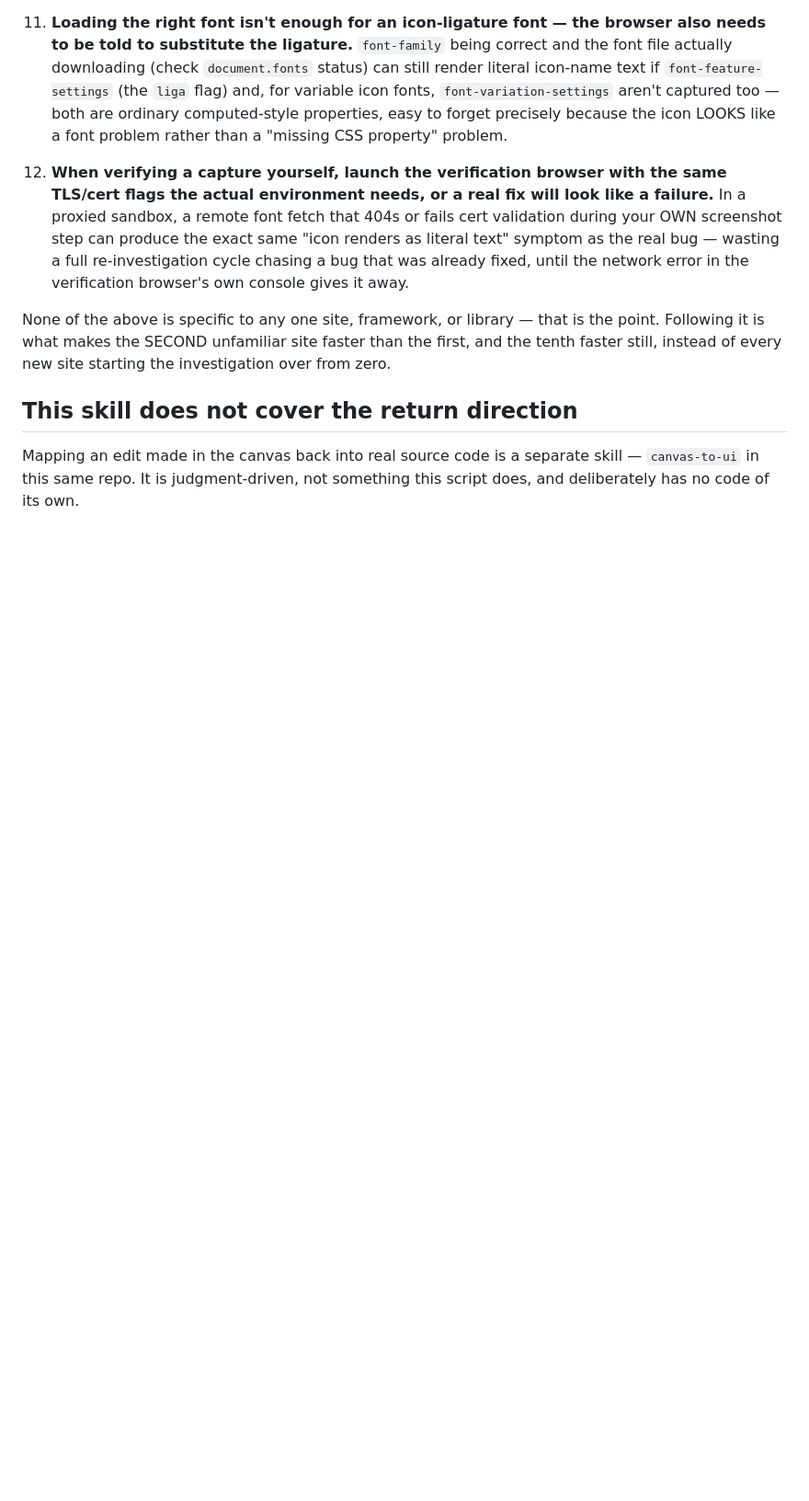
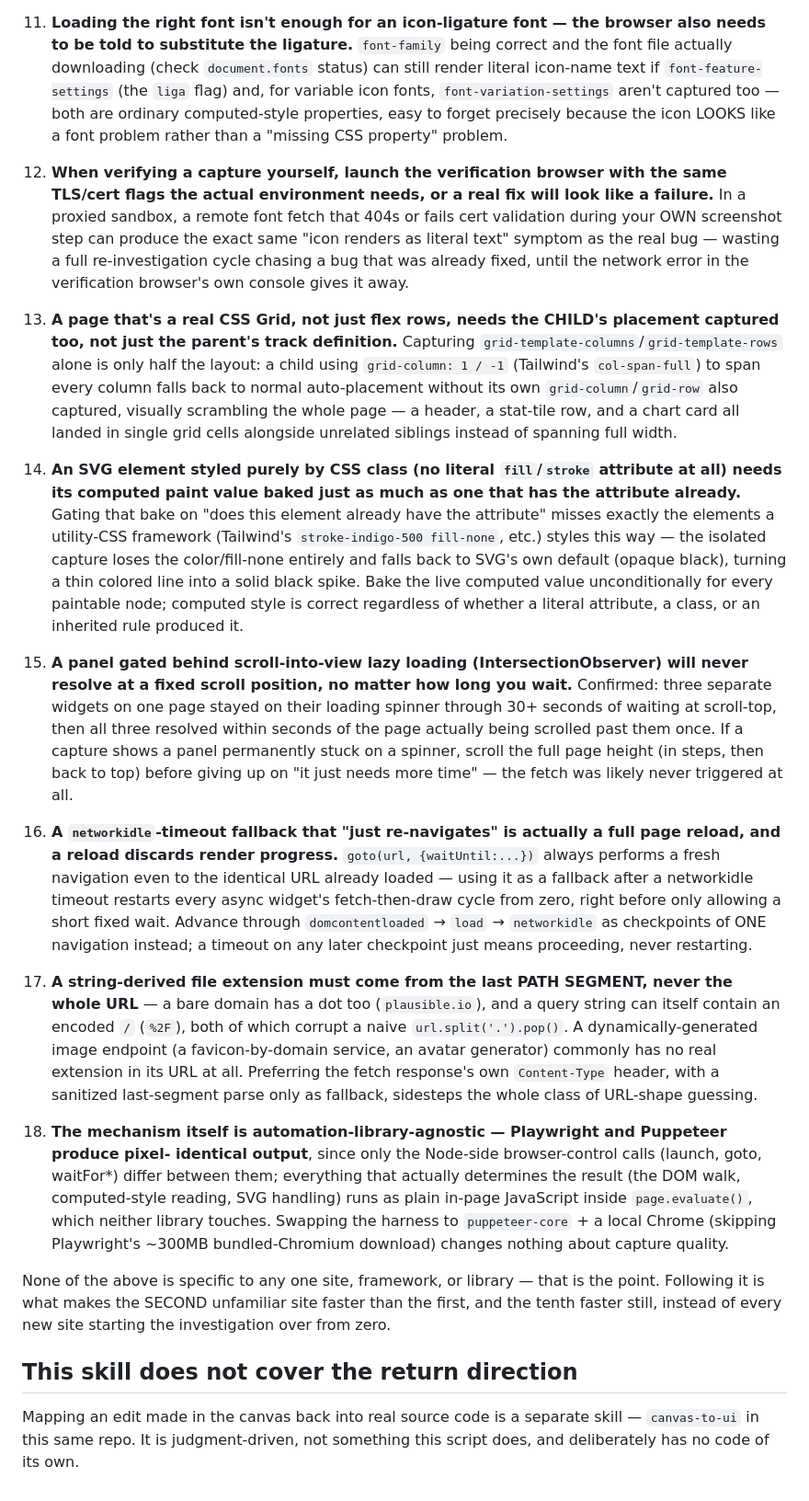
Before and after one commit to Ofirushinek/ofir-resources, a Markdown page: skills/1-ui-to-canvas-capture/SKILL.md, the part around the change. Shown at 92% size. Drawn GitHub-style; blank space fills up the shorter version.

Commit message:
Add findings 13-18: grid child placement, class-styled SVG paint, scroll-gated lazy load, networkidle reload, extension parsing, Puppeteer parity

```diff
--- a/skills/1-ui-to-canvas-capture/SKILL.md
+++ b/skills/1-ui-to-canvas-capture/SKILL.md
@@ -139,6 +139,44 @@ real stress test (an unfamiliar external site — nothing about it was known goi
     can produce the exact same "icon renders as literal text" symptom as the real bug — wasting a
     full re-investigation cycle chasing a bug that was already fixed, until the network error in the
     verification browser's own console gives it away.
+13. **A page that's a real CSS Grid, not just flex rows, needs the CHILD's placement captured too, not
+    just the parent's track definition.** Capturing `grid-template-columns`/`grid-template-rows` alone
+    is only half the layout: a child using `grid-column: 1 / -1` (Tailwind's `col-span-full`) to span
+    every column falls back to normal auto-placement without its own `grid-column`/`grid-row` also
+    captured, visually scrambling the whole page — a header, a stat-tile row, and a chart card all
+    landed in single grid cells alongside unrelated siblings instead of spanning full width.
+14. **An SVG element styled purely by CSS class (no literal `fill`/`stroke` attribute at all) needs its
+    computed paint value baked just as much as one that has the attribute already.** Gating that bake
+    on "does this element already have the attribute" misses exactly the elements a utility-CSS
+    framework (Tailwind's `stroke-indigo-500 fill-none`, etc.) styles this way — the isolated capture
+    loses the color/fill-none entirely and falls back to SVG's own default (opaque black), turning a
+    thin colored line into a solid black spike. Bake the live computed value unconditionally for every
+    paintable node; computed style is correct regardless of whether a literal attribute, a class, or
+    an inherited rule produced it.
+15. **A panel gated behind scroll-into-view lazy loading (IntersectionObserver) will never resolve at a
+    fixed scroll position, no matter how long you wait.** Confirmed: three separate widgets on one page
+    stayed on their loading spinner through 30+ seconds of waiting at scroll-top, then all three
+    resolved within seconds of the page actually being scrolled past them once. If a capture shows a
+    panel permanently stuck on a spinner, scroll the full page height (in steps, then back to top)
+    before giving up on "it just needs more time" — the fetch was likely never triggered at all.
+16. **A `networkidle`-timeout fallback that "just re-navigates" is actually a full page reload, and a
+    reload discards render progress.** `goto(url, {waitUntil:...})` always performs a fresh navigation
+    even to the identical URL already loaded — using it as a fallback after a networkidle timeout
+    restarts every async widget's fetch-then-draw cycle from zero, right before only allowing a short
+    fixed wait. Advance through `domcontentloaded` → `load` → `networkidle` as checkpoints of ONE
+    navigation instead; a timeout on any later checkpoint just means proceeding, never restarting.
+17. **A string-derived file extension must come from the last PATH SEGMENT, never the whole URL** — a
+    bare domain has a dot too (`plausible.io`), and a query string can itself contain an encoded `/`
+    (`%2F`), both of which corrupt a naive `url.split('.').pop()`. A dynamically-generated image
+    endpoint (a favicon-by-domain service, an avatar generator) commonly has no real extension in its
+    URL at all. Preferring the fetch response's own `Content-Type` header, with a sanitized
+    last-segment parse only as fallback, sidesteps the whole class of URL-shape guessing.
+18. **The mechanism itself is automation-library-agnostic — Playwright and Puppeteer produce pixel-
+    identical output**, since only the Node-side browser-control calls (launch, goto, waitFor*) differ
+    between them; everything that actually determines the result (the DOM walk, computed-style
+    reading, SVG handling) runs as plain in-page JavaScript inside `page.evaluate()`, which neither
+    library touches. Swapping the harness to `puppeteer-core` + a local Chrome (skipping Playwright's
+    ~300MB bundled-Chromium download) changes nothing about capture quality.
 
 None of the above is specific to any one site, framework, or library — that is the point. Following
 it is what makes the SECOND unfamiliar site faster than the first, and the tenth faster still,
```
